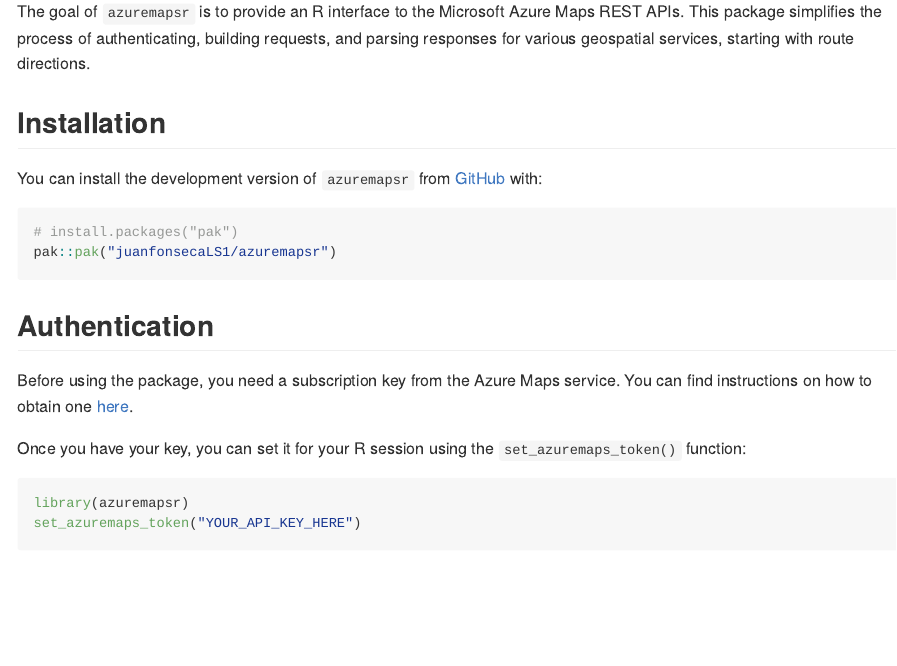
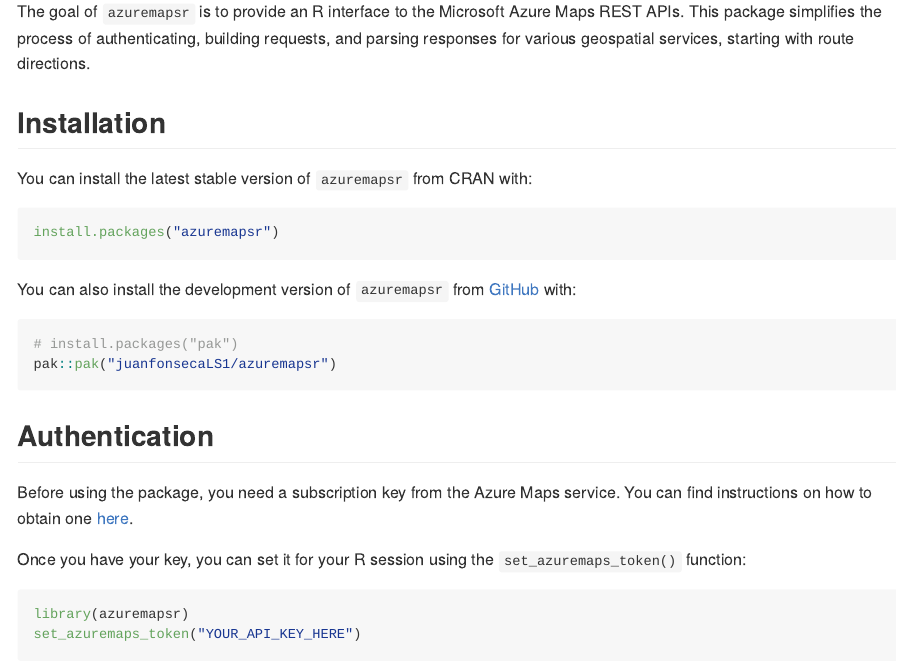
Before and after one commit to juanfonsecaLS1/azuremapsr, a Quarto document (README.qmd): the page in a window 1100 px wide, from 110 px down. The pictures show the output file README.md that the author committed with the source, drawn offline in the style of GitHub; badge pictures from the web are left out.

Commit message:
minor updates after CRAN approval

````diff
--- a/README.qmd
+++ b/README.qmd
@@ -14,7 +16,13 @@
 
 ## Installation
 
-You can install the development version of `azuremapsr` from [GitHub](https://github.com/) with:
+You can install the latest stable version of `azuremapsr` from CRAN with:
+
+```r
+install.packages("azuremapsr")
+```
+
+You can also install the development version of `azuremapsr` from [GitHub](https://github.com/) with:
 
 ``` r
 # install.packages("pak")
````
Also changed, not shown: README.md, README.qmd (4 more changed lines), 1 other file.
